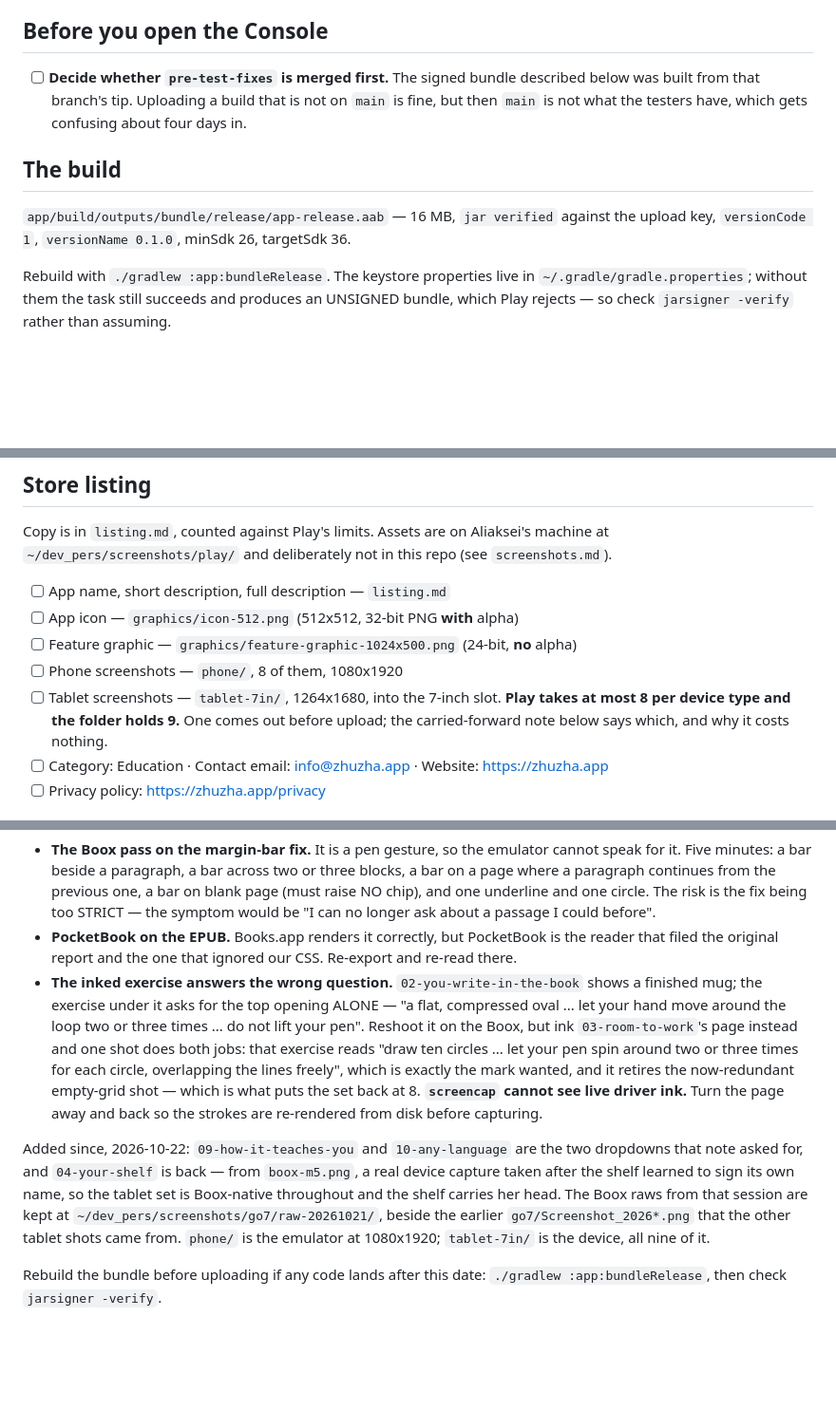
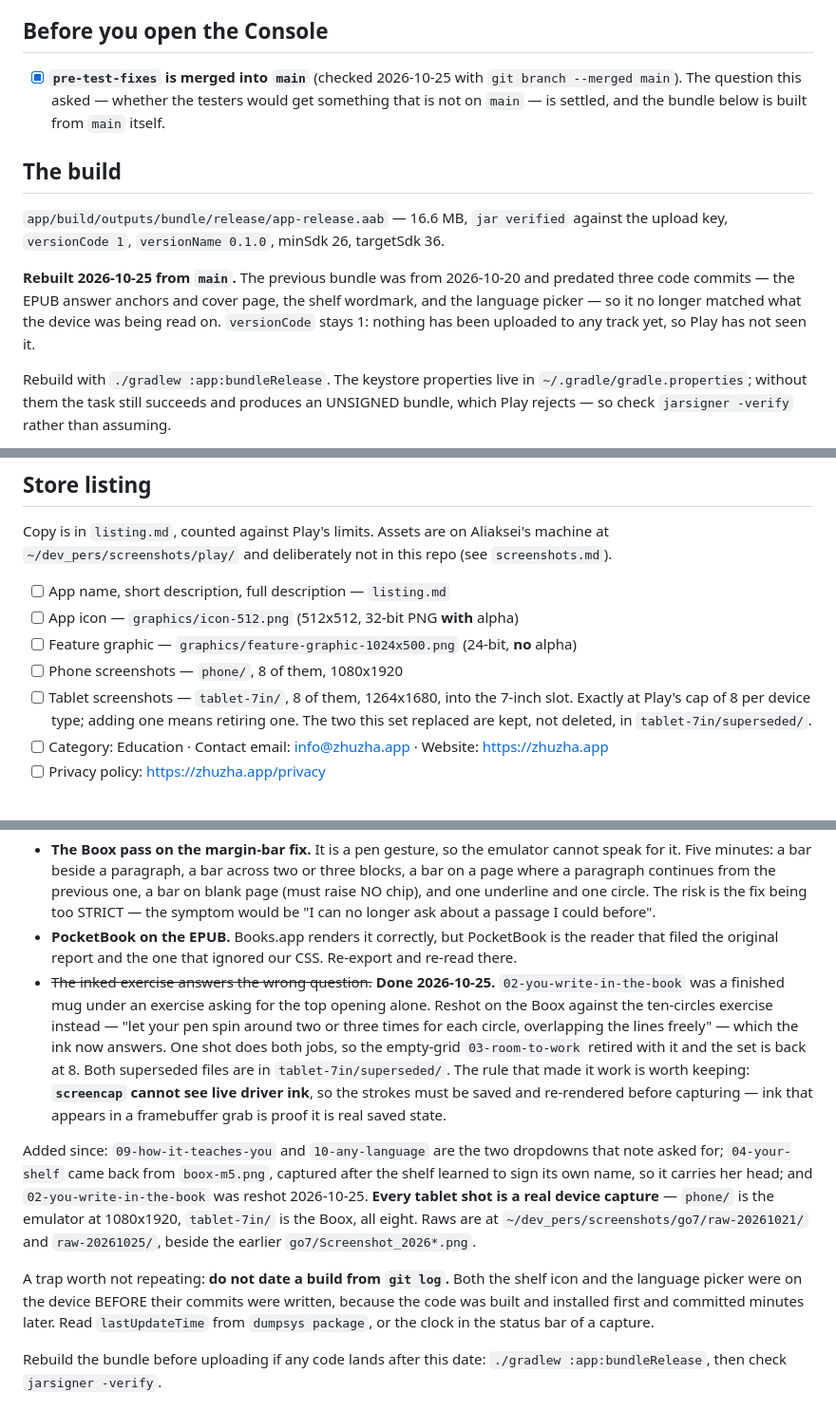
Before and after one commit to aliaksei-kavaliou/zhuzha, a Markdown page: docs/play/console-checklist.md, 3 parts joined by grey strips. Shown at 95% size. Rendered like a GitHub page; blank space fills up the shorter version.

Commit message:
The mug is gone and the bundle is current again
The ink shot now answers its own exercise: ten circles, pen spinning
two or three times each, overlapping freely, captured off the Boox. It
replaces both the mug and the empty grid it duplicated, so the tablet
set is back at Play's cap of 8 — every one of them a real device
capture. The two superseded files are kept in tablet-7in/superseded/,
not deleted.

The release bundle was rebuilt from main and re-verified. The previous
one was from 2026-10-20 and predated the EPUB answer anchors and cover
page, the shelf wordmark and the language picker, so it no longer
matched what the device was being read on. versionCode stays 1 —
nothing has been uploaded to any track.

pre-test-fixes is merged into main, which closes the checklist's first
open question.

Recorded one trap: do not date a build from git log. Both the shelf
icon and the language picker were installed BEFORE their commits were
written. Read lastUpdateTime from dumpsys, or the status-bar clock in a
capture.

Co-Authored-By: Claude Opus 5 <noreply@anthropic.com>

```diff
--- a/docs/play/console-checklist.md
+++ b/docs/play/console-checklist.md
@@ -5,16 +5,22 @@ What this file is for is so no answer has to be invented at the keyboard.
 
 ## Before you open the Console
 
-- [ ] **Decide whether `pre-test-fixes` is merged first.** The signed bundle
-      described below was built from that branch's tip. Uploading a build that
-      is not on `main` is fine, but then `main` is not what the testers have,
-      which gets confusing about four days in.
+- [x] **`pre-test-fixes` is merged into `main`** (checked 2026-10-25 with
+      `git branch --merged main`). The question this asked — whether the
+      testers would get something that is not on `main` — is settled, and the
+      bundle below is built from `main` itself.
 
 ## The build
 
-`app/build/outputs/bundle/release/app-release.aab` — 16 MB, `jar verified`
+`app/build/outputs/bundle/release/app-release.aab` — 16.6 MB, `jar verified`
 against the upload key, `versionCode 1`, `versionName 0.1.0`, minSdk 26,
 targetSdk 36.
+
+**Rebuilt 2026-10-25 from `main`.** The previous bundle was from 2026-10-20
+and predated three code commits — the EPUB answer anchors and cover page, the
+shelf wordmark, and the language picker — so it no longer matched what the
+device was being read on. `versionCode` stays 1: nothing has been uploaded to
+any track yet, so Play has not seen it.
 
 Rebuild with `./gradlew :app:bundleRelease`. The keystore properties live in
 `~/.gradle/gradle.properties`; without them the task still succeeds and
@@ -35,10 +41,10 @@ this repo (see `screenshots.md`).
 - [ ] Feature graphic — `graphics/feature-graphic-1024x500.png` (24-bit, **no**
       alpha)
 - [ ] Phone screenshots — `phone/`, 8 of them, 1080x1920
-- [ ] Tablet screenshots — `tablet-7in/`, 1264x1680, into the 7-inch slot.
-      **Play takes at most 8 per device type and the folder holds 9.** One
-      comes out before upload; the carried-forward note below says which, and
-      why it costs nothing.
+- [ ] Tablet screenshots — `tablet-7in/`, 8 of them, 1264x1680, into the
+      7-inch slot. Exactly at Play's cap of 8 per device type; adding one
+      means retiring one. The two this set replaced are kept, not deleted, in
+      `tablet-7in/superseded/`.
 - [ ] Category: Education · Contact email: info@zhuzha.app ·
       Website: https://zhuzha.app
 - [ ] Privacy policy: https://zhuzha.app/privacy
@@ -123,26 +129,30 @@ Carried forward, neither blocking the upload:
 - **PocketBook on the EPUB.** Books.app renders it correctly, but PocketBook
   is the reader that filed the original report and the one that ignored our
   CSS. Re-export and re-read there.
-- **The inked exercise answers the wrong question.** `02-you-write-in-the-book`
-  shows a finished mug; the exercise under it asks for the top opening ALONE —
-  "a flat, compressed oval ... let your hand move around the loop two or three
-  times ... do not lift your pen". Reshoot it on the Boox, but ink
-  `03-room-to-work`'s page instead and one shot does both jobs: that exercise
-  reads "draw ten circles ... let your pen spin around two or three times for
-  each circle, overlapping the lines freely", which is exactly the mark wanted,
-  and it retires the now-redundant empty-grid shot — which is what puts the set
-  back at 8.
-  **`screencap` cannot see live driver ink.** Turn the page away and back so
-  the strokes are re-rendered from disk before capturing.
+- ~~The inked exercise answers the wrong question.~~ **Done 2026-10-25.**
+  `02-you-write-in-the-book` was a finished mug under an exercise asking for
+  the top opening alone. Reshot on the Boox against the ten-circles exercise
+  instead — "let your pen spin around two or three times for each circle,
+  overlapping the lines freely" — which the ink now answers. One shot does
+  both jobs, so the empty-grid `03-room-to-work` retired with it and the set
+  is back at 8. Both superseded files are in `tablet-7in/superseded/`.
+  The rule that made it work is worth keeping: **`screencap` cannot see live
+  driver ink**, so the strokes must be saved and re-rendered before capturing
+  — ink that appears in a framebuffer grab is proof it is real saved state.
 
-Added since, 2026-10-22: `09-how-it-teaches-you` and `10-any-language` are the
-two dropdowns that note asked for, and `04-your-shelf` is back — from
-`boox-m5.png`, a real device capture taken after the shelf learned to sign its
-own name, so the tablet set is Boox-native throughout and the shelf carries her
-head. The Boox raws from that session are kept at
-`~/dev_pers/screenshots/go7/raw-20261021/`, beside the earlier
-`go7/Screenshot_2026*.png` that the other tablet shots came from. `phone/` is
-the emulator at 1080x1920; `tablet-7in/` is the device, all nine of it.
+Added since: `09-how-it-teaches-you` and `10-any-language` are the two
+dropdowns that note asked for; `04-your-shelf` came back from `boox-m5.png`,
+captured after the shelf learned to sign its own name, so it carries her head;
+and `02-you-write-in-the-book` was reshot 2026-10-25. **Every tablet shot is a
+real device capture** — `phone/` is the emulator at 1080x1920, `tablet-7in/`
+is the Boox, all eight. Raws are at `~/dev_pers/screenshots/go7/raw-20261021/`
+and `raw-20261025/`, beside the earlier `go7/Screenshot_2026*.png`.
+
+A trap worth not repeating: **do not date a build from `git log`.** Both the
+shelf icon and the language picker were on the device BEFORE their commits
+were written, because the code was built and installed first and committed
+minutes later. Read `lastUpdateTime` from `dumpsys package`, or the clock in
+the status bar of a capture.
 
 Rebuild the bundle before uploading if any code lands after this date:
 `./gradlew :app:bundleRelease`, then check `jarsigner -verify`.
```
